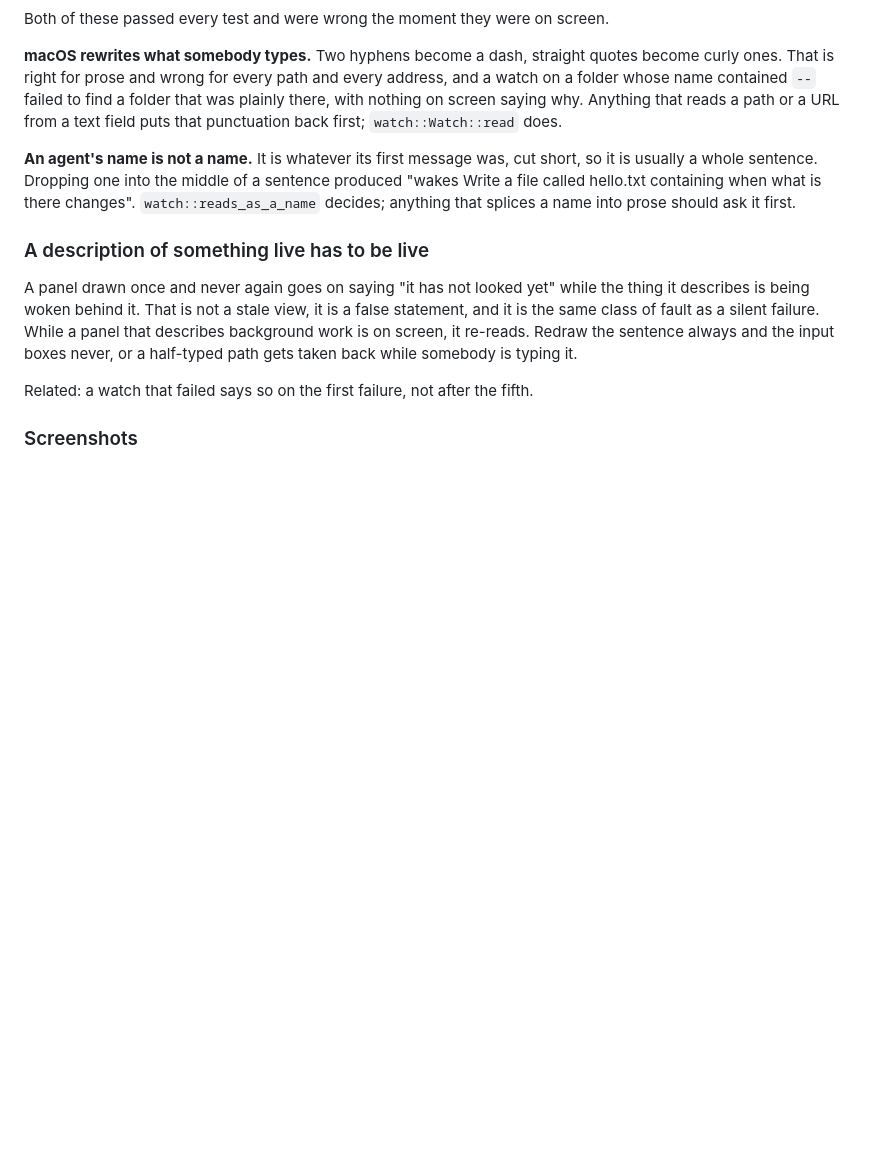
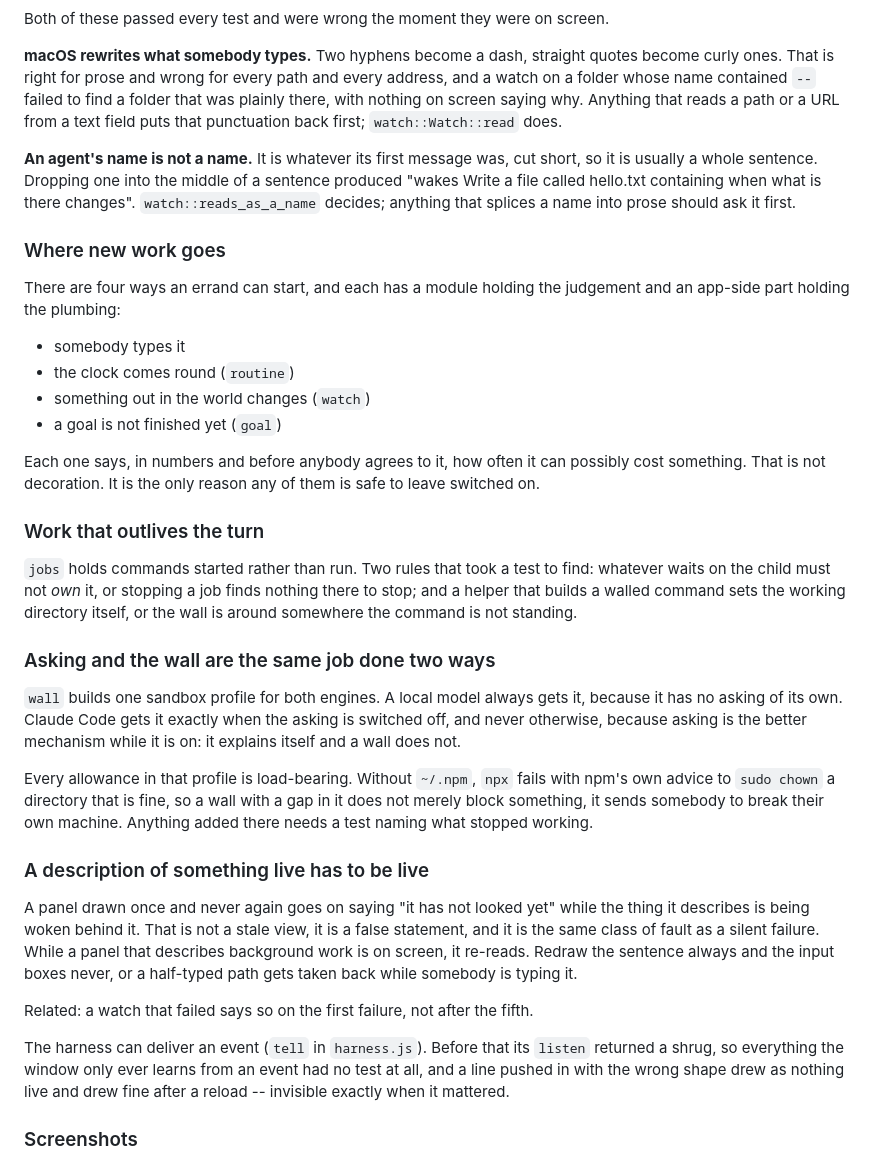
Before and after one commit to Gogo6969/errand, a Markdown page: CLAUDE.md, the part around the change. Drawn GitHub-style; blank space fills up the shorter version.

Commit message:
Write down what four rounds of building this taught
Where new work goes, now that there are four ways an errand starts and
each has the same shape. What jobs and the wall cost to get right, in the
words of what actually broke. And that the harness can deliver an event
now, which is the thing that was missing while several parts of the
window had no test at all.

Co-Authored-By: Claude Opus 5 <noreply@anthropic.com>

```diff
--- a/CLAUDE.md
+++ b/CLAUDE.md
@@ -84,6 +84,40 @@ sentence produced "wakes Write a file called hello.txt containing when what is
 there changes". `watch::reads_as_a_name` decides; anything that splices a name
 into prose should ask it first.
 
+### Where new work goes
+
+There are four ways an errand can start, and each has a module holding the
+judgement and an app-side part holding the plumbing:
+
+- somebody types it
+- the clock comes round (`routine`)
+- something out in the world changes (`watch`)
+- a goal is not finished yet (`goal`)
+
+Each one says, in numbers and before anybody agrees to it, how often it can
+possibly cost something. That is not decoration. It is the only reason any of
+them is safe to leave switched on.
+
+### Work that outlives the turn
+
+`jobs` holds commands started rather than run. Two rules that took a test to
+find: whatever waits on the child must not *own* it, or stopping a job finds
+nothing there to stop; and a helper that builds a walled command sets the
+working directory itself, or the wall is around somewhere the command is not
+standing.
+
+### Asking and the wall are the same job done two ways
+
+`wall` builds one sandbox profile for both engines. A local model always gets
+it, because it has no asking of its own. Claude Code gets it exactly when the
+asking is switched off, and never otherwise, because asking is the better
+mechanism while it is on: it explains itself and a wall does not.
+
+Every allowance in that profile is load-bearing. Without `~/.npm`, `npx` fails
+with npm's own advice to `sudo chown` a directory that is fine, so a wall with
+a gap in it does not merely block something, it sends somebody to break their
+own machine. Anything added there needs a test naming what stopped working.
+
 ### A description of something live has to be live
 
 A panel drawn once and never again goes on saying "it has not looked yet" while
@@ -94,6 +128,11 @@ the sentence always and the input boxes never, or a half-typed path gets taken
 back while somebody is typing it.
 
 Related: a watch that failed says so on the first failure, not after the fifth.
+
+The harness can deliver an event (`tell` in `harness.js`). Before that its
+`listen` returned a shrug, so everything the window only ever learns from an
+event had no test at all, and a line pushed in with the wrong shape drew as
+nothing live and drew fine after a reload -- invisible exactly when it mattered.
 
 ### Screenshots
 
```
